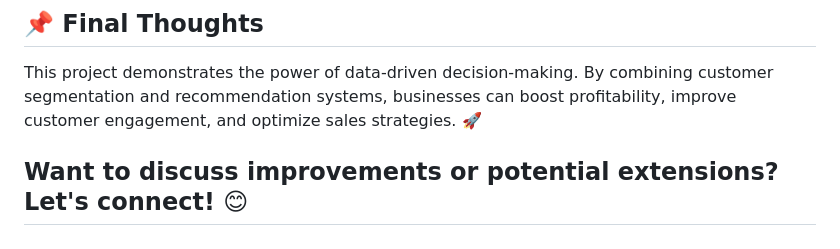
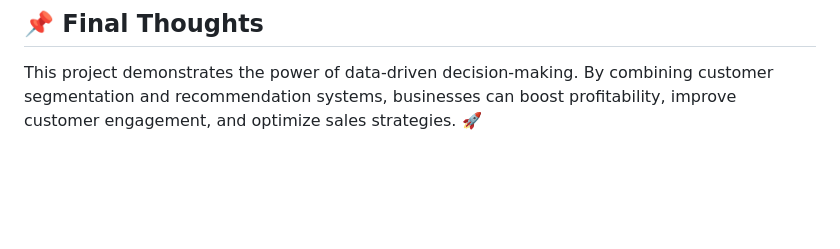
Before and after one commit to Belal-Abdelrhman/Superstore-Analysis-And-Product-Recommendation-Project, a Markdown page: README.md, the part around the change printed below. GitHub-like rendering; blank space fills up the shorter version.

```diff
--- a/README.md
+++ b/README.md
@@ -80,5 +71,3 @@ We implemented K-Means clustering for customer segmentation and collaborative fi
 
 ## 📌 Final Thoughts
 This project demonstrates the power of data-driven decision-making. By combining customer segmentation and recommendation systems, businesses can boost profitability, improve customer engagement, and optimize sales strategies. 🚀
-
-## Want to discuss improvements or potential extensions? Let's connect! 😊
```
Also changed, not shown: other parts of README.md (+2 -11 lines).
